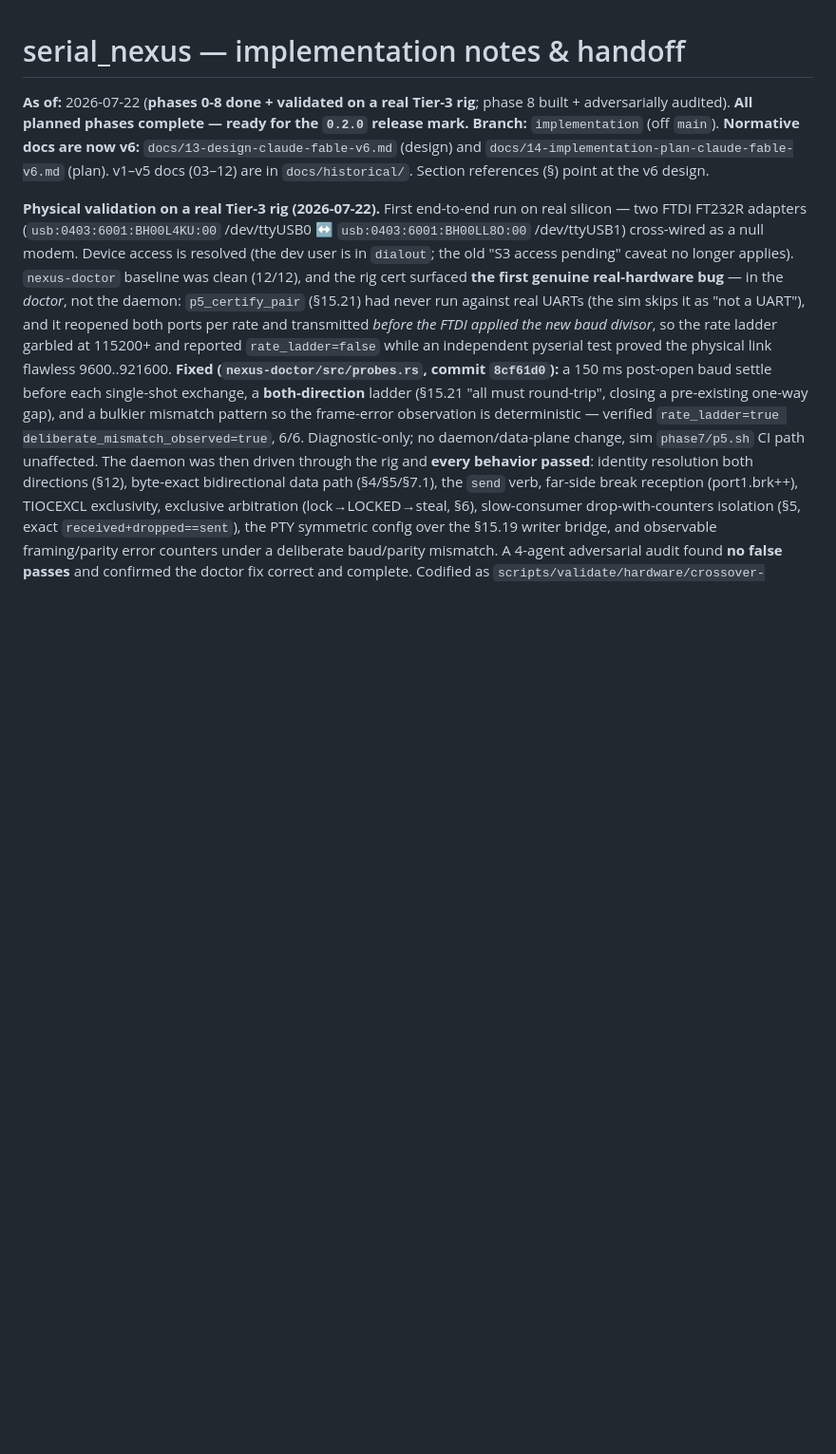
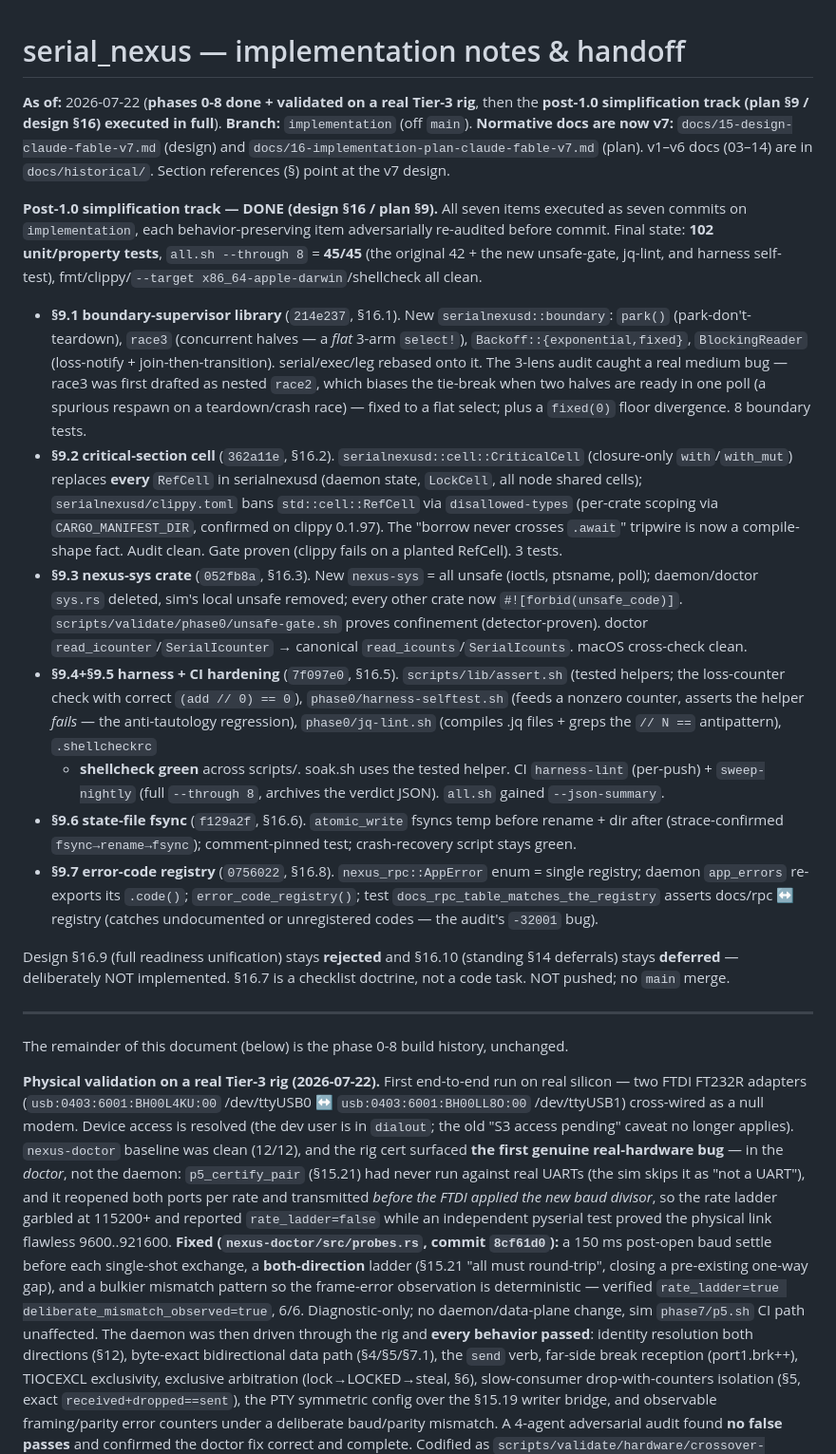
Before and after one commit to pwnall/serial-nexus, a Markdown page: docs/implementation-notes.md, the part around the change. Shown at 95% size. Rendered like a GitHub page; blank space fills up the shorter version.

Commit message:
docs: record the post-1.0 simplification track as executed
Mark design §16's adopted items done (§16.1–16.3, 16.5, 16.6, 16.8 → plan §9.1–9.7),
set the plan §9 status to executed, and record the whole track in the handoff notes
(seven commits, per-item adversarial audits, final gates: 102 tests, all.sh
--through 8 = 45/45, fmt/clippy/macOS/shellcheck clean). §16.9 stays rejected and
§16.10 stays deferred by design.

Co-Authored-By: Claude Opus 4.8 (1M context) <noreply@anthropic.com>

```diff
--- a/docs/implementation-notes.md
+++ b/docs/implementation-notes.md
@@ -1,11 +1,56 @@
 # serial_nexus — implementation notes & handoff
 
-**As of:** 2026-07-22 (**phases 0-8 done + validated on a real Tier-3 rig**; phase 8
-built + adversarially audited). **All planned phases complete — ready for the `0.2.0`
-release mark.** **Branch:** `implementation` (off `main`).
-**Normative docs are now v6:** `docs/13-design-claude-fable-v6.md` (design) and
-`docs/14-implementation-plan-claude-fable-v6.md` (plan). v1–v5 docs (03–12) are in
-`docs/historical/`. Section references (§) point at the v6 design.
+**As of:** 2026-07-22 (**phases 0-8 done + validated on a real Tier-3 rig**, then the
+**post-1.0 simplification track (plan §9 / design §16) executed in full**).
+**Branch:** `implementation` (off `main`).
+**Normative docs are now v7:** `docs/15-design-claude-fable-v7.md` (design) and
+`docs/16-implementation-plan-claude-fable-v7.md` (plan). v1–v6 docs (03–14) are in
+`docs/historical/`. Section references (§) point at the v7 design.
+
+**Post-1.0 simplification track — DONE (design §16 / plan §9).** All seven items
+executed as seven commits on `implementation`, each behavior-preserving item
+adversarially re-audited before commit. Final state: **102 unit/property tests**,
+`all.sh --through 8` = **45/45** (the original 42 + the new unsafe-gate, jq-lint, and
+harness self-test), fmt/clippy/`--target x86_64-apple-darwin`/shellcheck all clean.
+- **§9.1 boundary-supervisor library** (`214e237`, §16.1). New `serialnexusd::boundary`:
+  `park()` (park-don't-teardown), `race3` (concurrent halves — a *flat* 3-arm `select!`),
+  `Backoff::{exponential,fixed}`, `BlockingReader` (loss-notify + join-then-transition).
+  serial/exec/leg rebased onto it. The 3-lens audit caught a real medium bug — race3 was
+  first drafted as nested `race2`, which biases the tie-break when two halves are ready in
+  one poll (a spurious respawn on a teardown/crash race) — fixed to a flat select; plus a
+  `fixed(0)` floor divergence. 8 boundary tests.
+- **§9.2 critical-section cell** (`362a11e`, §16.2). `serialnexusd::cell::CriticalCell`
+  (closure-only `with`/`with_mut`) replaces **every** `RefCell` in serialnexusd (daemon
+  state, `LockCell`, all node shared cells); `serialnexusd/clippy.toml` bans
+  `std::cell::RefCell` via `disallowed-types` (per-crate scoping via `CARGO_MANIFEST_DIR`,
+  confirmed on clippy 0.1.97). The "borrow never crosses `.await`" tripwire is now a
+  compile-shape fact. Audit clean. Gate proven (clippy fails on a planted RefCell). 3 tests.
+- **§9.3 nexus-sys crate** (`052fb8a`, §16.3). New `nexus-sys` = all unsafe (ioctls,
+  ptsname, poll); daemon/doctor `sys.rs` deleted, sim's local unsafe removed; every other
+  crate now `#![forbid(unsafe_code)]`. `scripts/validate/phase0/unsafe-gate.sh` proves
+  confinement (detector-proven). doctor `read_icounter`/`SerialIcounter` → canonical
+  `read_icounts`/`SerialIcounts`. macOS cross-check clean.
+- **§9.4+§9.5 harness + CI hardening** (`7f097e0`, §16.5). `scripts/lib/assert.sh` (tested
+  helpers; the loss-counter check with correct `(add // 0) == 0`), `phase0/harness-selftest.sh`
+  (feeds a nonzero counter, asserts the helper *fails* — the anti-tautology regression),
+  `phase0/jq-lint.sh` (compiles .jq files + greps the `// N ==` antipattern), `.shellcheckrc`
+  + **shellcheck green** across scripts/. soak.sh uses the tested helper. CI `harness-lint`
+  (per-push) + `sweep-nightly` (full `--through 8`, archives the verdict JSON). `all.sh`
+  gained `--json-summary`.
+- **§9.6 state-file fsync** (`f129a2f`, §16.6). `atomic_write` fsyncs temp before rename +
+  dir after (strace-confirmed `fsync→rename→fsync`); comment-pinned test; crash-recovery
+  script stays green.
+- **§9.7 error-code registry** (`0756022`, §16.8). `nexus_rpc::AppError` enum = single
+  registry; daemon `app_errors` re-exports its `.code()`; `error_code_registry()`; test
+  `docs_rpc_table_matches_the_registry` asserts docs/rpc ↔ registry (catches undocumented
+  or unregistered codes — the audit's `-32001` bug).
+
+Design §16.9 (full readiness unification) stays **rejected** and §16.10 (standing §14
+deferrals) stays **deferred** — deliberately NOT implemented. §16.7 is a checklist doctrine,
+not a code task. NOT pushed; no `main` merge.
+
+---
+The remainder of this document (below) is the phase 0-8 build history, unchanged.
 
 **Physical validation on a real Tier-3 rig (2026-07-22).** First end-to-end run on
 real silicon — two FTDI FT232R adapters (`usb:0403:6001:BH00L4KU:00` /dev/ttyUSB0 ↔
```
Also changed, not shown: docs/15-design-claude-fable-v7.md (+7 -7 lines), docs/16-implementation-plan-claude-fable-v7.md (+2 -2 lines).
